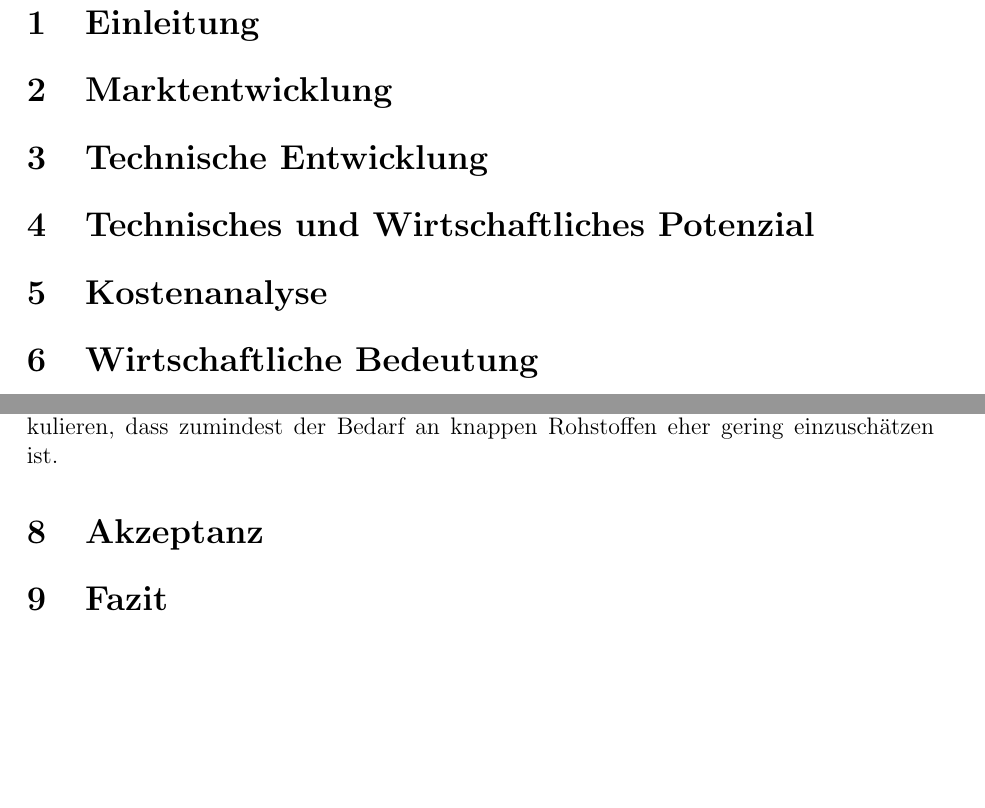
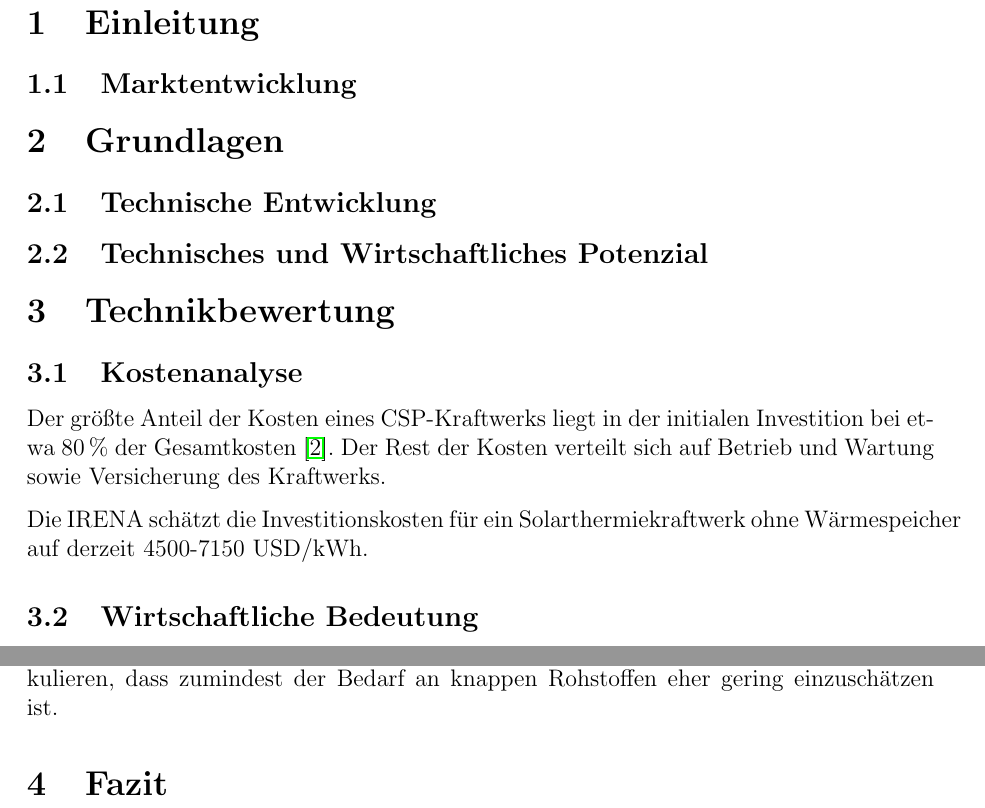
Before and after one commit to nmeyering/energiesystemanalyse2013, a LaTeX document (ausarbeitung/ausarbeitung.tex, which reads ausarbeitung/kostenanalyse.tex): two parts of pages 3 and 4 of 5, joined at a grey line, cut so that both start at the same text, the shorter picture padded with empty space. Compiled offline with pdfLaTeX.

Commit message:
Struktur umgeordnet, Kostenanalyse hinzu

```diff
--- a/ausarbeitung/ausarbeitung.tex
+++ b/ausarbeitung/ausarbeitung.tex
@@ -112,14 +112,17 @@ Dr. Peter Viebahn\\
 \newpage
 
 \section{Einleitung}
-\section{Marktentwicklung}
-\section{Technische Entwicklung}
-\section{Technisches und Wirtschaftliches Potenzial}
-\section{Kostenanalyse}
-\section{Wirtschaftliche Bedeutung}
-\section{Ökobilanzen}
+\subsection{Marktentwicklung}
+\section{Grundlagen}
+\subsection{Technische Entwicklung}
+\subsection{Technisches und Wirtschaftliches Potenzial}
+\section{Technikbewertung}
+\subsection{Kostenanalyse}
+\input{kostenanalyse.tex}
+\subsection{Wirtschaftliche Bedeutung}
+\subsection{Ökobilanzen}
 \input{oekobilanzen.tex}
-\section{Akzeptanz}
+%\subsection{Akzeptanz}
 
 \section{Fazit}
 
--- /dev/null
+++ b/ausarbeitung/kostenanalyse.tex
@@ -0,0 +1,3 @@
+Der größte Anteil der Kosten eines CSP-Kraftwerks liegt in der initialen Investition bei etwa 80\,\% der Gesamtkosten~\cite{irena2012}. Der Rest der Kosten verteilt sich auf Betrieb und Wartung sowie Versicherung des Kraftwerks.
+
+Die IRENA schätzt die Investitionskosten für ein Solarthermiekraftwerk ohne Wärmespeicher auf derzeit 4500-7150 USD/kWh.
```
